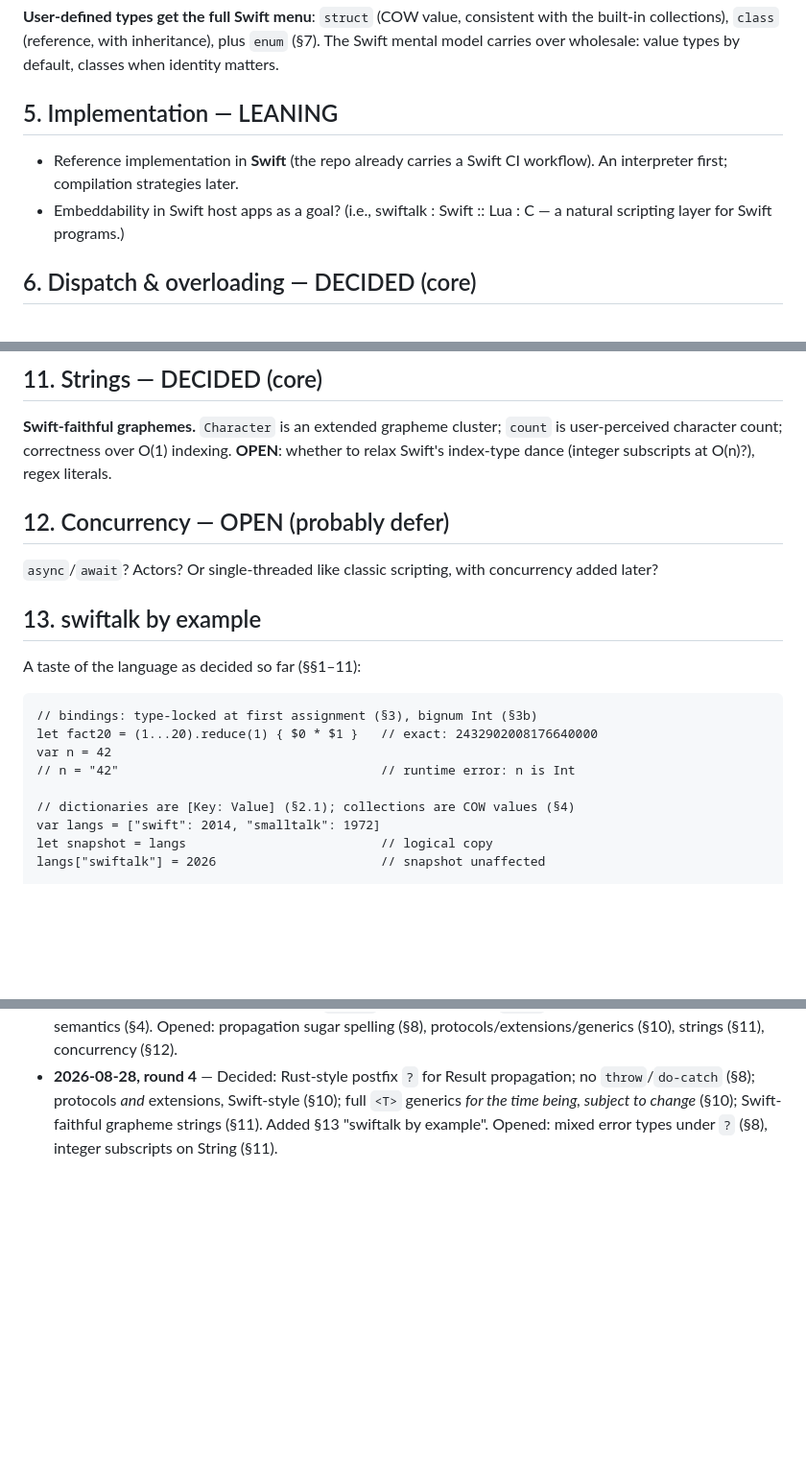
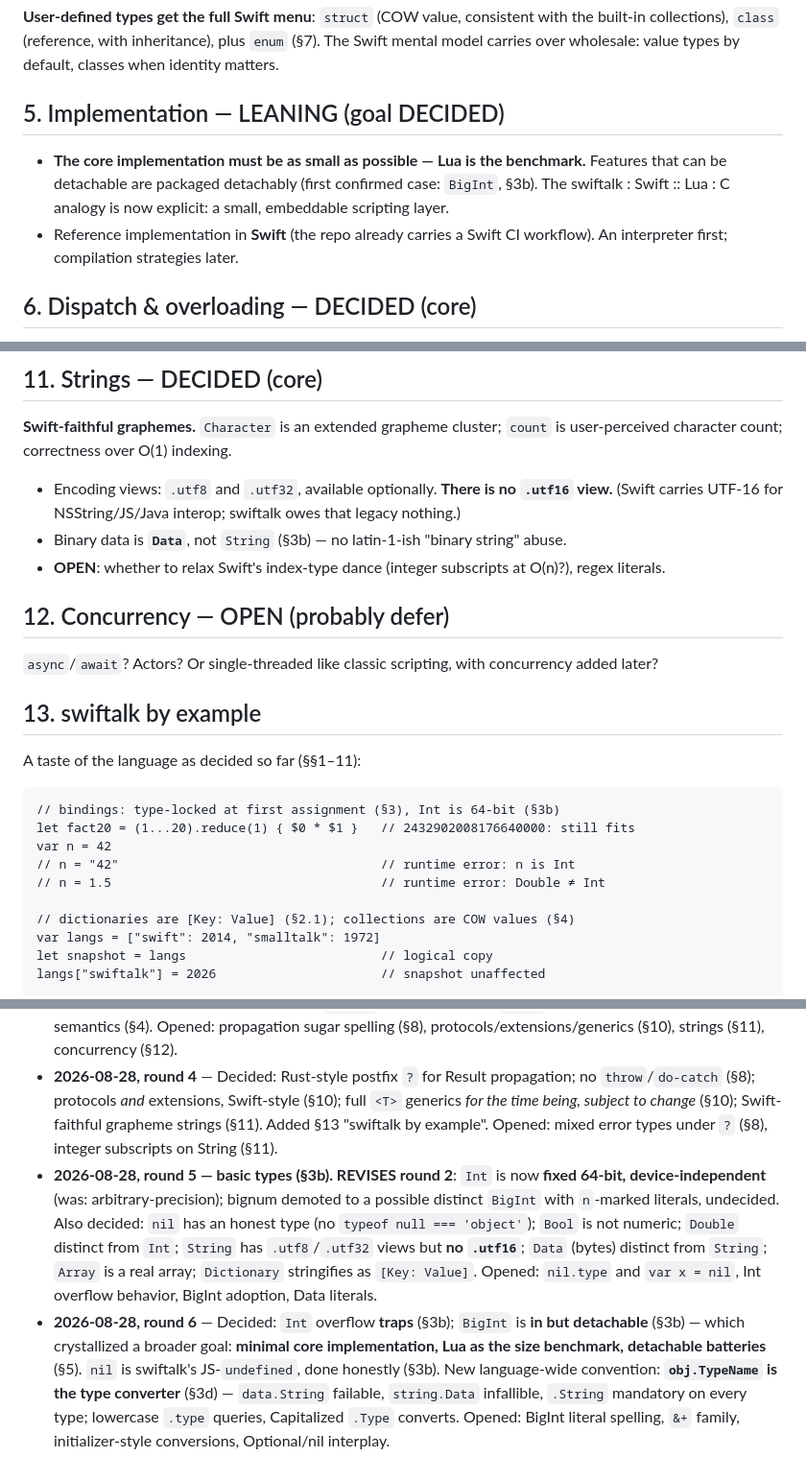
Before and after one commit to dankogai/swiftalk, a Markdown page: Design.md, 3 parts joined by grey strips. Shown at 96% size. GitHub-like rendering; blank space fills up the shorter version.

````diff
--- a/Design.md
+++ b/Design.md
@@ -148,12 +209,14 @@ consistent with the built-in collections), `class` (reference, with
 inheritance), plus `enum` (§7). The Swift mental model carries over
 wholesale: value types by default, classes when identity matters.
 
-## 5. Implementation — LEANING
+## 5. Implementation — LEANING (goal DECIDED)
 
+* **The core implementation must be as small as possible — Lua is the
+  benchmark.** Features that can be detachable are packaged detachably
+  (first confirmed case: `BigInt`, §3b). The swiftalk : Swift ::
+  Lua : C analogy is now explicit: a small, embeddable scripting layer.
 * Reference implementation in **Swift** (the repo already carries a Swift CI
   workflow). An interpreter first; compilation strategies later.
-* Embeddability in Swift host apps as a goal? (i.e., swiftalk : Swift ::
-  Lua : C — a natural scripting layer for Swift programs.)
 
 ## 6. Dispatch & overloading — DECIDED (core)
 
@@ -233,8 +296,15 @@ ABI stability, Objective-C interop.
 
 **Swift-faithful graphemes.** `Character` is an extended grapheme
 cluster; `count` is user-perceived character count; correctness over
-O(1) indexing. **OPEN**: whether to relax Swift's index-type dance
-(integer subscripts at O(n)?), regex literals.
+O(1) indexing.
+
+* Encoding views: `.utf8` and `.utf32`, available optionally.
+  **There is no `.utf16` view.** (Swift carries UTF-16 for
+  NSString/JS/Java interop; swiftalk owes that legacy nothing.)
+* Binary data is **`Data`**, not `String` (§3b) — no latin-1-ish
+  "binary string" abuse.
+* **OPEN**: whether to relax Swift's index-type dance
+  (integer subscripts at O(n)?), regex literals.
 
 ## 12. Concurrency — OPEN (probably defer)
 
@@ -246,10 +316,11 @@ concurrency added later?
 A taste of the language as decided so far (§§1–11):
 
 ```swiftalk
-// bindings: type-locked at first assignment (§3), bignum Int (§3b)
-let fact20 = (1...20).reduce(1) { $0 * $1 }   // exact: 2432902008176640000
+// bindings: type-locked at first assignment (§3), Int is 64-bit (§3b)
+let fact20 = (1...20).reduce(1) { $0 * $1 }   // 2432902008176640000: still fits
 var n = 42
 // n = "42"                                   // runtime error: n is Int
+// n = 1.5                                    // runtime error: Double ≠ Int
 
 // dictionaries are [Key: Value] (§2.1); collections are COW values (§4)
 var langs = ["swift": 2014, "smalltalk": 1972]
@@ -324,3 +398,22 @@ for x in mixed {
   change* (§10); Swift-faithful grapheme strings (§11). Added §13
   "swiftalk by example". Opened: mixed error types under `?` (§8),
   integer subscripts on String (§11).
+* **2026-08-28, round 5 — basic types (§3b). REVISES round 2**: `Int` is
+  now **fixed 64-bit, device-independent** (was: arbitrary-precision);
+  bignum demoted to a possible distinct `BigInt` with `n`-marked
+  literals, undecided. Also decided: `nil` has an honest type (no
+  `typeof null === 'object'`); `Bool` is not numeric; `Double` distinct
+  from `Int`; `String` has `.utf8`/`.utf32` views but **no `.utf16`**;
+  `Data` (bytes) distinct from `String`; `Array` is a real array;
+  `Dictionary` stringifies as `[Key: Value]`. Opened: `nil.type` and
+  `var x = nil`, Int overflow behavior, BigInt adoption, Data literals.
+* **2026-08-28, round 6** — Decided: `Int` overflow **traps** (§3b);
+  `BigInt` is **in but detachable** (§3b) — which crystallized a broader
+  goal: **minimal core implementation, Lua as the size benchmark,
+  detachable batteries** (§5). `nil` is swiftalk's JS-`undefined`,
+  done honestly (§3b). New language-wide convention: **`obj.TypeName`
+  is the type converter** (§3d) — `data.String` failable, `string.Data`
+  infallible, `.String` mandatory on every type; lowercase `.type`
+  queries, Capitalized `.Type` converts. Opened: BigInt literal
+  spelling, `&+` family, initializer-style conversions, Optional/nil
+  interplay.
````
Also changed, not shown: other parts of Design.md (+75 -11 lines).
